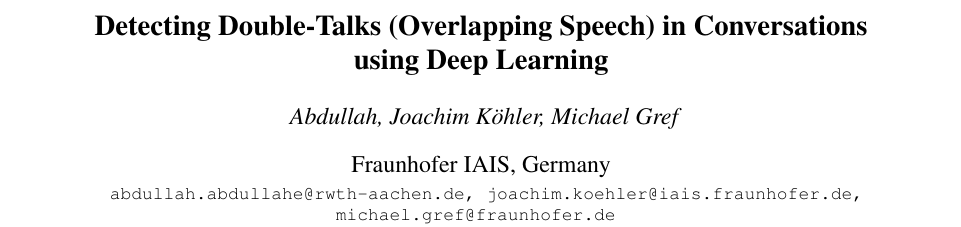
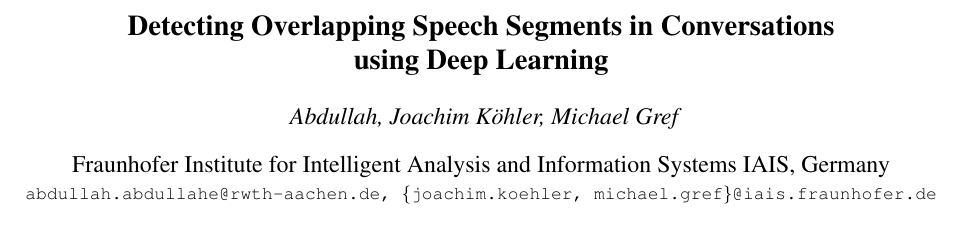
Before and after one commit to lemnzhou/dt-interspeech, a LaTeX paper (dt-paper.tex): part of page 1 of 5, cut so that both start at the same text. Compiled offline with pdfLaTeX.

Commit message:
* Fix email for Michael, Update title, shorten Email

```diff
--- a/dt-paper.tex
+++ b/dt-paper.tex
@@ -2,7 +2,7 @@
 \usepackage{INTERSPEECH2018}
 
 \title{
-       Detecting Double-Talks (Overlapping Speech) in Conversations\\
+       Detecting Overlapping Speech Segments in Conversations\\
        using Deep Learning
 }
 
@@ -15,14 +15,15 @@
 \address{
       % $^1$RWTH Aachen, Germany \\
       % $^2$
-      Fraunhofer IAIS, Germany
+      % Fraunhofer IAIS, Germany
+      Fraunhofer Institute for Intelligent Analysis and Information Systems IAIS, Germany
 }
 
 % FIXME: Set appropriate email addresses
 \email{
        abdullah.abdullahe@rwth-aachen.de,
-       joachim.koehler@iais.fraunhofer.de,
-       michael.gref@fraunhofer.de
+       \{joachim.koehler, %@iais.fraunhofer.de,
+       michael.gref\}@iais.fraunhofer.de
 }
 
 \begin{document}
```
